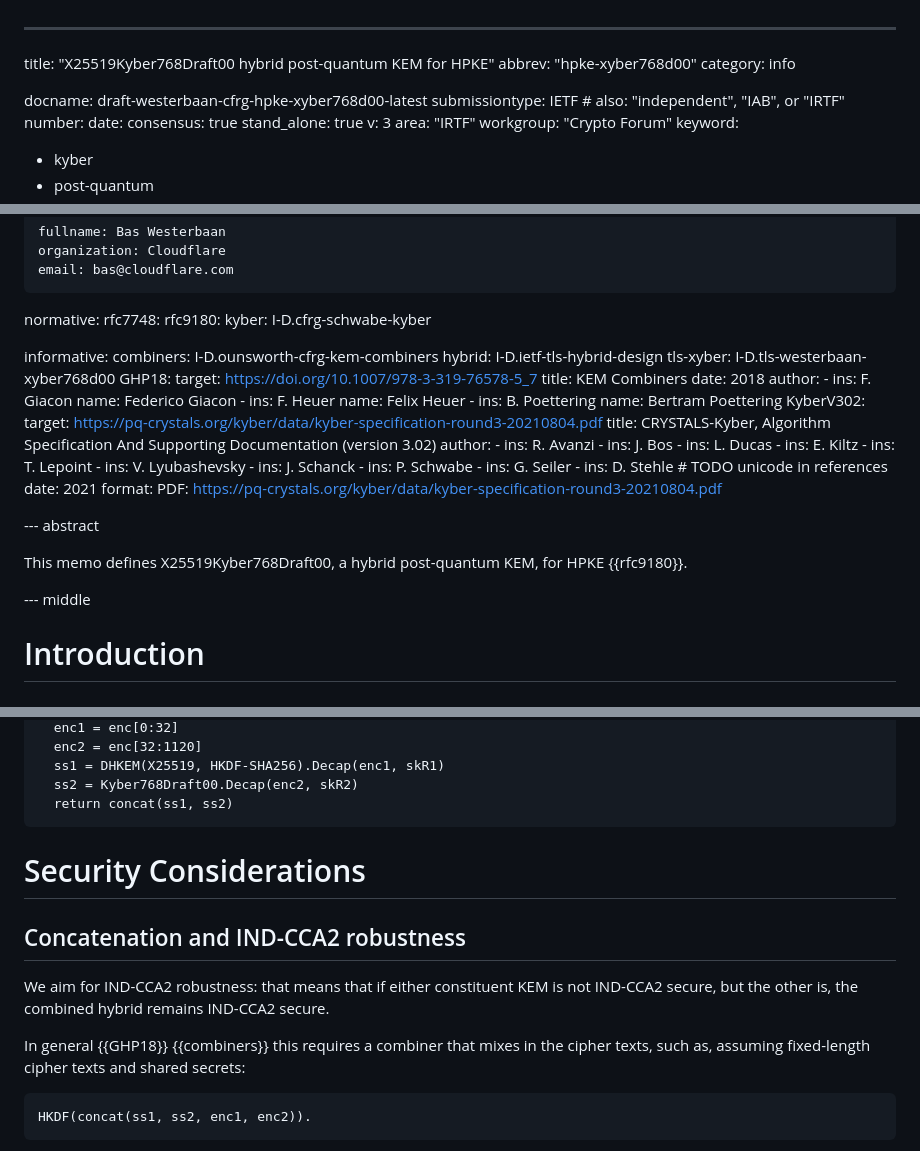
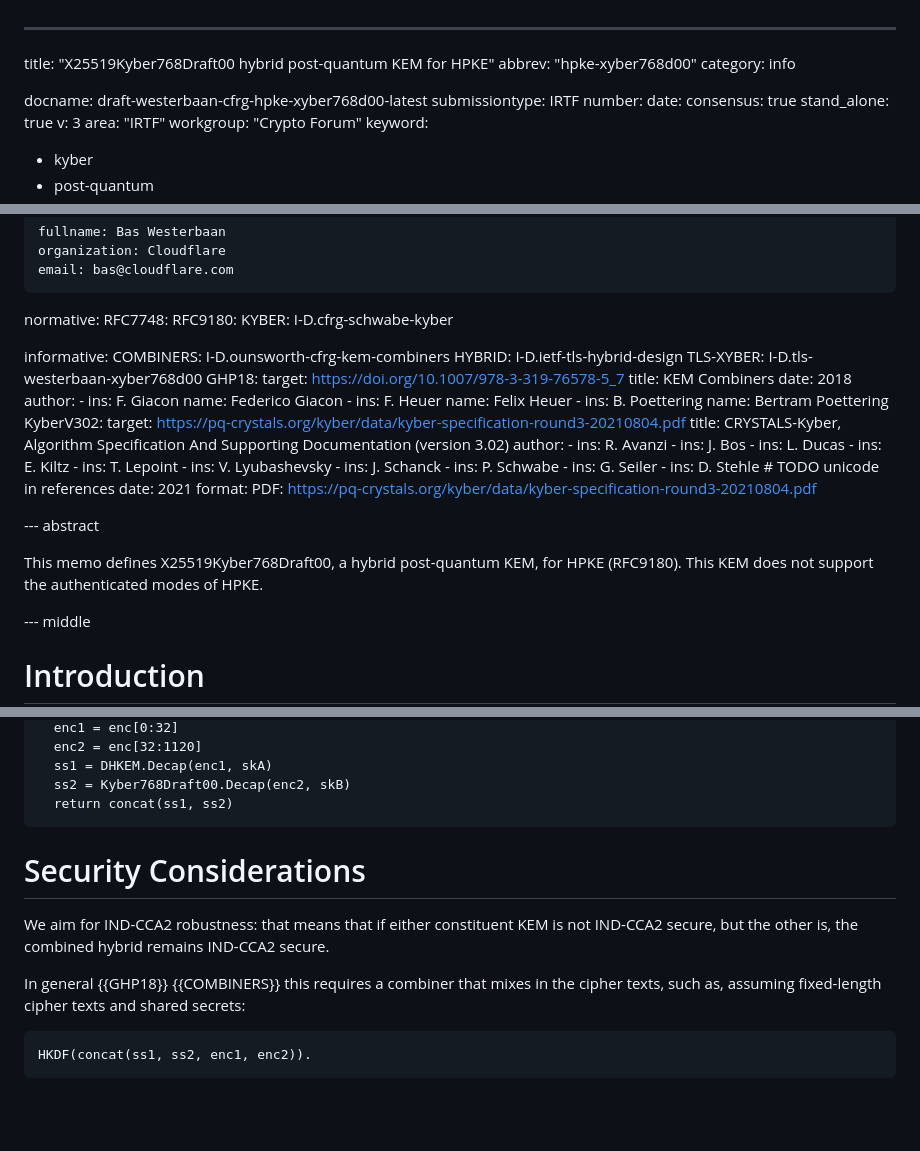
Before and after one commit to raulsiles/draft-westerbaan-cfrg-hpke-xyber768d00, a Markdown page: draft-westerbaan-cfrg-hpke-xyber768d00.md, 3 parts joined by grey strips. Rendered like a GitHub page; blank space fills up the shorter version.

```diff
--- a/draft-westerbaan-cfrg-hpke-xyber768d00.md
+++ b/draft-westerbaan-cfrg-hpke-xyber768d00.md
@@ -4,7 +4,7 @@ abbrev: "hpke-xyber768d00"
 category: info
 
 docname: draft-westerbaan-cfrg-hpke-xyber768d00-latest
-submissiontype: IETF  # also: "independent", "IAB", or "IRTF"
+submissiontype: IRTF
 number:
 date:
 consensus: true
@@ -33,14 +33,14 @@ author:
 
 
 normative:
-  rfc7748:
-  rfc9180:
-  kyber: I-D.cfrg-schwabe-kyber
+  RFC7748:
+  RFC9180:
+  KYBER: I-D.cfrg-schwabe-kyber
 
 informative:
-  combiners: I-D.ounsworth-cfrg-kem-combiners
-  hybrid: I-D.ietf-tls-hybrid-design
-  tls-xyber: I-D.tls-westerbaan-xyber768d00
+  COMBINERS: I-D.ounsworth-cfrg-kem-combiners
+  HYBRID: I-D.ietf-tls-hybrid-design
+  TLS-XYBER: I-D.tls-westerbaan-xyber768d00
   GHP18:
     target: https://doi.org/10.1007/978-3-319-76578-5_7
     title: KEM Combiners
@@ -86,7 +86,8 @@ informative:
 --- abstract
 
 This memo defines X25519Kyber768Draft00, a hybrid post-quantum KEM,
-for HPKE {{rfc9180}}.
+for HPKE (RFC9180). This KEM does not support the authenticated modes
+of HPKE.
 
 --- middle
 
@@ -202,19 +218,17 @@ def Decap(enc, skR):
   enc1 = enc[0:32]
   enc2 = enc[32:1120]
-  ss1 = DHKEM(X25519, HKDF-SHA256).Decap(enc1, skR1)
-  ss2 = Kyber768Draft00.Decap(enc2, skR2)
+  ss1 = DHKEM.Decap(enc1, skA)
+  ss2 = Kyber768Draft00.Decap(enc2, skB)
   return concat(ss1, ss2)
 ~~~
 
 # Security Considerations
 
-## Concatenation and IND-CCA2 robustness
-
 We aim for IND-CCA2 robustness: that means that if either constituent
 KEM is not IND-CCA2 secure, but the other is, the combined hybrid
 remains IND-CCA2 secure.
 
-In general {{GHP18}} {{combiners}} this requires a combiner that mixes in
+In general {{GHP18}} {{COMBINERS}} this requires a combiner that mixes in
 the cipher texts, such as, assuming fixed-length cipher texts and shared secrets:
 
     HKDF(concat(ss1, ss2, enc1, enc2)).
```
Also changed, not shown: other parts of draft-westerbaan-cfrg-hpke-xyber768d00.md (+55 -40 lines).
